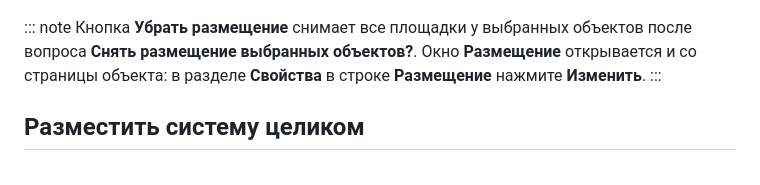
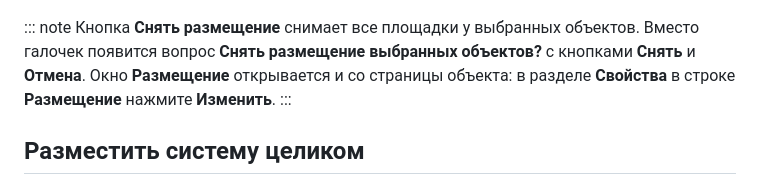
Before and after one commit to eidunyushkinhse/archmap-docs, a Markdown page: content/architect/deployment.md, the part around the change. Rendered like a GitHub page.

Commit message:
docs: снятие размещения в окне «Размещение» словами продукта
Кнопка окна «Размещение» называется «Снять размещение» (была «Убрать
размещение»), вопрос появляется в том же окне с кнопками «Снять» и «Отмена».
Кадр deploy-placing.png переснят на стенде archmap_docs прежней композицией:
поле поиска дерева теперь «Поиск по имени» без многоточия.

Co-Authored-By: Claude Opus 5.5 <noreply@anthropic.com>

```diff
--- a/content/architect/deployment.md
+++ b/content/architect/deployment.md
@@ -66,7 +66,7 @@ order: 4
 ![Окно Размещение](../images/deploy-placement.png "Окно Размещение для нескольких объектов: отмеченные площадки, частичная галочка у площадки, где стоит только часть выбранных")
 
 ::: note
-Кнопка **Убрать размещение** снимает все площадки у выбранных объектов после вопроса **Снять размещение выбранных объектов?**. Окно **Размещение** открывается и со страницы объекта: в разделе **Свойства** в строке **Размещение** нажмите **Изменить**.
+Кнопка **Снять размещение** снимает все площадки у выбранных объектов. Вместо галочек появится вопрос **Снять размещение выбранных объектов?** с кнопками **Снять** и **Отмена**. Окно **Размещение** открывается и со страницы объекта: в разделе **Свойства** в строке **Размещение** нажмите **Изменить**.
 :::
 
 ## Разместить систему целиком
```
Also changed, not shown: content/images/deploy-placing.png.
